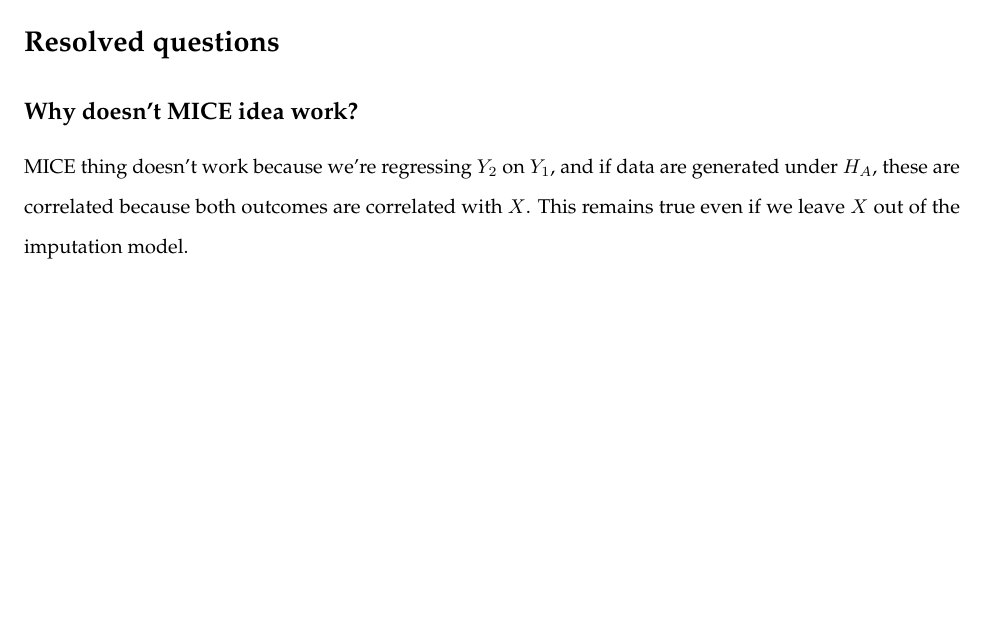
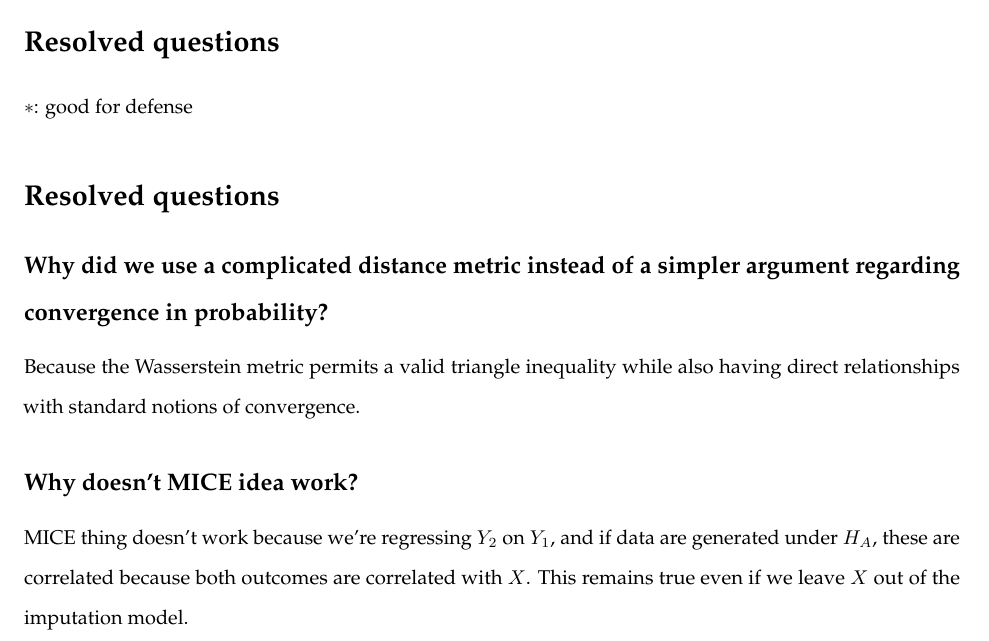
Before and after one commit to mayamathur/multiple_outcomes, an R Markdown document (Project log/multiple_outcomes_project_log.Rmd): part of page 15 of 29, cut so that both start at the same text, the shorter picture padded with empty space. Rendered offline with R 4.5, knitr and Pandoc, then LaTeX, with nearby package versions.

Commit message:
Project log

```diff
--- a/Project log/multiple_outcomes_project_log.Rmd
+++ b/Project log/multiple_outcomes_project_log.Rmd
@@ -390,6 +390,14 @@ Resampling-based procedures for FWER control.
 \newpage
 
 \section{Resolved questions}
+
+$\ast$: good for defense
+
+\section{Resolved questions}
+
+\subsection{Why did we use a complicated distance metric instead of a simpler argument regarding convergence in probability?}
+
+Because the Wasserstein metric permits a valid triangle inequality while also having direct relationships with standard notions of convergence.
 
 \subsection{Why doesn't MICE idea work?}
 
```
